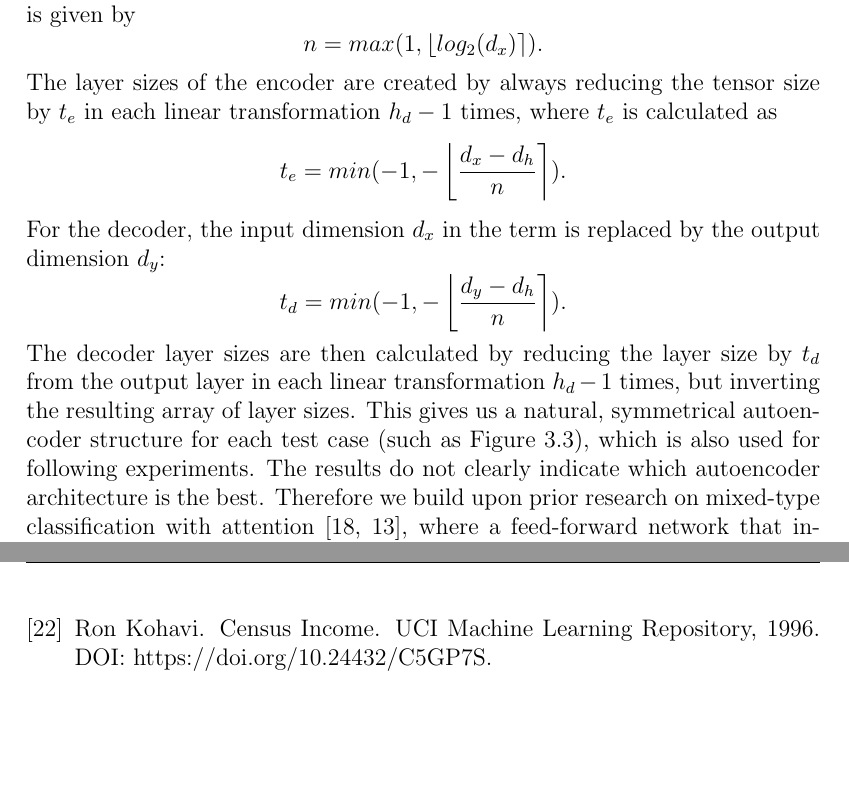
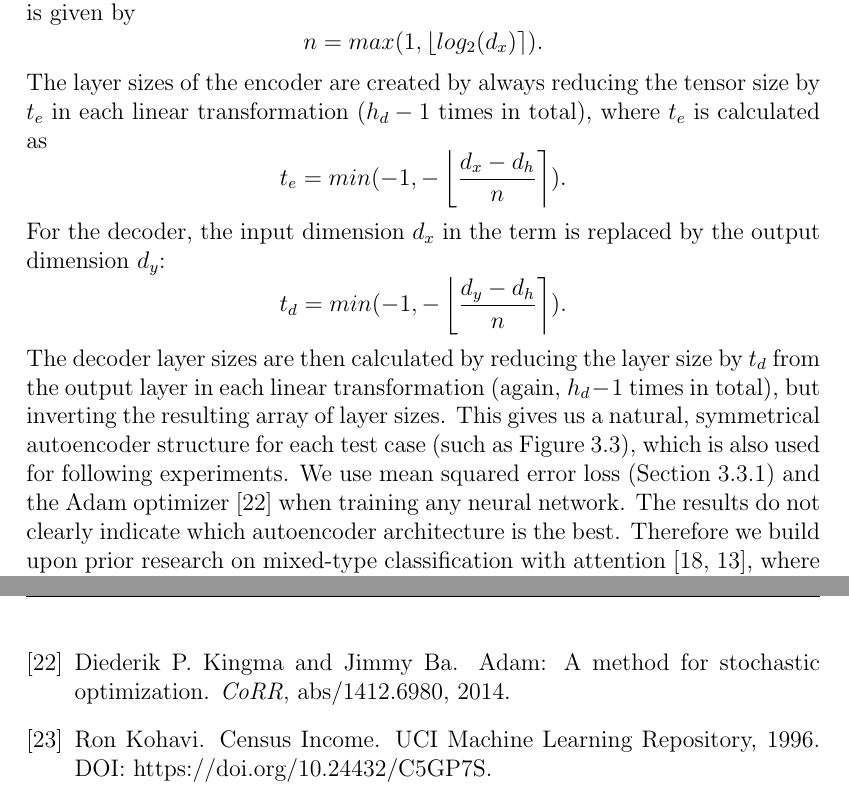
Before and after one commit to jaanisfehling/attention-mixed-type-clustering, a LaTeX thesis (Thesis/dmmdbstmpl.tex, which reads Thesis/thesis.tex): two parts of pages 36 and 44 of 46 before the commit and two parts of pages 36 and 45 of 47 after it, joined at a grey line, cut so that both start at the same text, the shorter picture padded with empty space. Compiled offline with pdfLaTeX.

Commit message:
mention mse loss and adam optimizer are used

```diff
--- a/Thesis/thesis.tex
+++ b/Thesis/thesis.tex
@@ -432,11 +432,11 @@ The next comparison (Table \ref{ae_architecture_comparison_nmi} and Table \ref{a
 $$d_h = max(1, min(\left\lfloor d_x/4\right\rceil, \left\lfloor d_y/4\right\rceil)),$$
 where $d_x$ is the input dimension of the encoder and $d_y$ the output dimension of the decoder. The number of linear layers $n$ in both the encoder and decoder is given by
 $$n = max(1, \left\lfloor log_2 (d_x)\right\rceil).$$
-The layer sizes of the encoder are created by always reducing the tensor size by $t_e$ in each linear transformation $h_d - 1$ times, where $t_e$ is calculated as
+The layer sizes of the encoder are created by always reducing the tensor size by $t_e$ in each linear transformation ($h_d - 1$ times in total), where $t_e$ is calculated as
 $$t_e = min(-1, -\left\lfloor \frac{d_x - d_h}{n} \right\rceil).$$
 For the decoder, the input dimension $d_x$ in the term is replaced by the output dimension $d_y$:
 $$t_d = min(-1, -\left\lfloor \frac{d_y - d_h}{n} \right\rceil).$$
-The decoder layer sizes are then calculated by reducing the layer size by $t_d$ from the output layer in each linear transformation $h_d - 1$ times, but inverting the resulting array of layer sizes. This gives us a natural, symmetrical autoencoder structure for each test case (such as Figure \ref{autoencoder_illustration}), which is also used for following experiments. The results do not clearly indicate which autoencoder architecture is the best. Therefore we build upon prior research on mixed-type classification with attention \cite{tab_transformer, ft_transformer}, where a feed-forward network that includes categorical features as well as continuous features is used. This means we choose the autoencoder that includes both categorical and continuous features.
+The decoder layer sizes are then calculated by reducing the layer size by $t_d$ from the output layer in each linear transformation (again, $h_d - 1$ times in total), but inverting the resulting array of layer sizes. This gives us a natural, symmetrical autoencoder structure for each test case (such as Figure \ref{autoencoder_illustration}), which is also used for following experiments. We use mean squared error loss (Section \ref{Neural Networks}) and the Adam optimizer \cite{adam_optimizer} when training any neural network. The results do not clearly indicate which autoencoder architecture is the best. Therefore we build upon prior research on mixed-type classification with attention \cite{tab_transformer, ft_transformer}, where a feed-forward network that includes categorical features as well as continuous features is used. This means we choose the autoencoder that includes both categorical and continuous features.
 
 \begin{table}
 \begin{center}
```
Also changed, not shown: Thesis/dmmdbstmpl.bib (+9 -0 lines), Thesis/dmmdbstmpl.bbl, Thesis/dmmdbstmpl.pdf, 6 other files.
